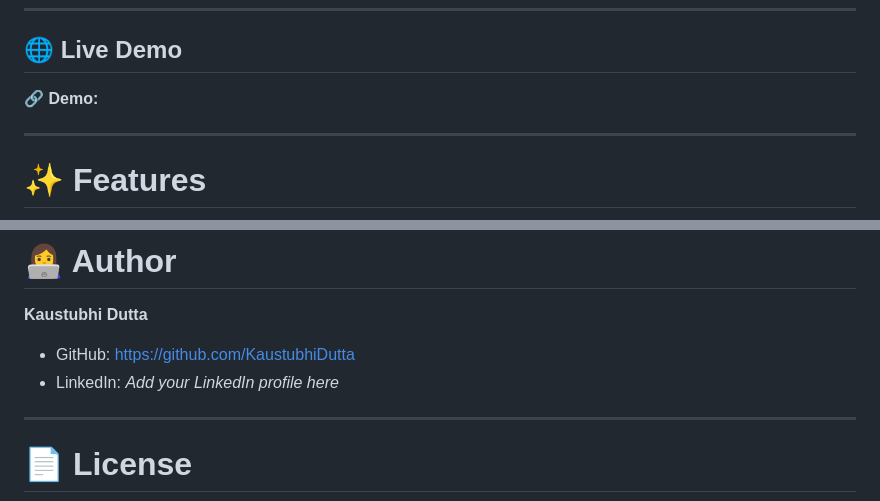
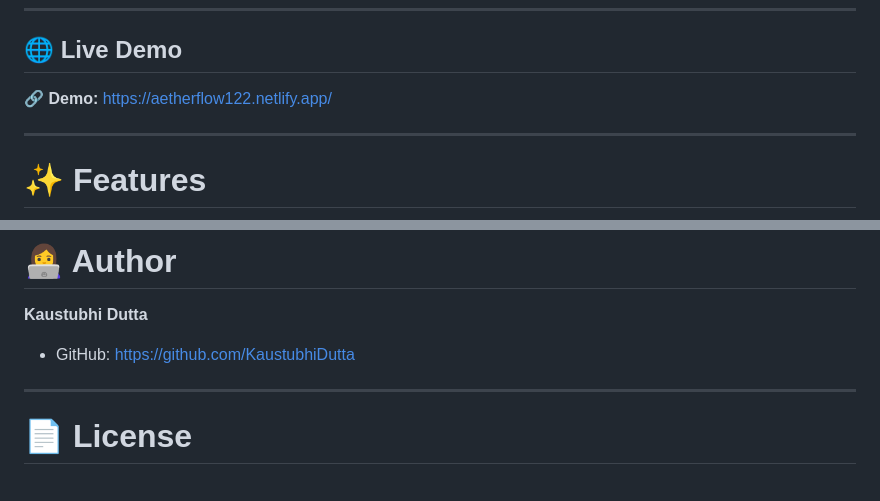
Before and after one commit to KaustubhiDutta/AetherFlow-AI--Enterprise-Data-Intelligence-Platform, a Markdown page: README.md, 2 parts joined by grey strips. Drawn GitHub-style.

```diff
--- a/README.md
+++ b/README.md
@@ -8,7 +8,7 @@ AetherFlow AI is a modern, enterprise-inspired **AI Data Automation Platform Lan
 
 ## 🌐 Live Demo
 
-🔗 **Demo:**
+🔗 **Demo:** https://aetherflow122.netlify.app/
 
 ---
 
@@ -200,7 +200,6 @@ while maintaining a unique developer-focused identity.
 **Kaustubhi Dutta**
 
 * GitHub: https://github.com/KaustubhiDutta
-* LinkedIn: *Add your LinkedIn profile here*
 
 ---
 
```
